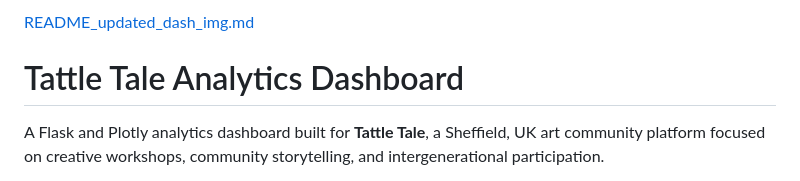
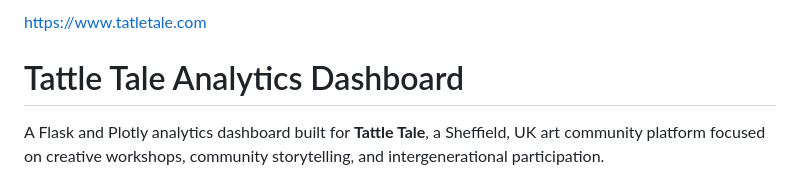
Before and after one commit to manndaarrrr/Tattle-Tale-Analytics-Dashboard, a Markdown page: README.md, the part around the change. Drawn GitHub-style.

Commit message:
Update README with new link and minor formatting

```diff
--- a/README.md
+++ b/README.md
@@ -1,4 +1,5 @@
-[README_updated_dash_img.md](https://github.com/user-attachments/files/28163060/README_updated_dash_img.md)
+https://www.tatletale.com
+
 # Tattle Tale Analytics Dashboard
 
 A Flask and Plotly analytics dashboard built for **Tattle Tale**, a Sheffield, UK art community platform focused on creative workshops, community storytelling, and intergenerational participation.
```
